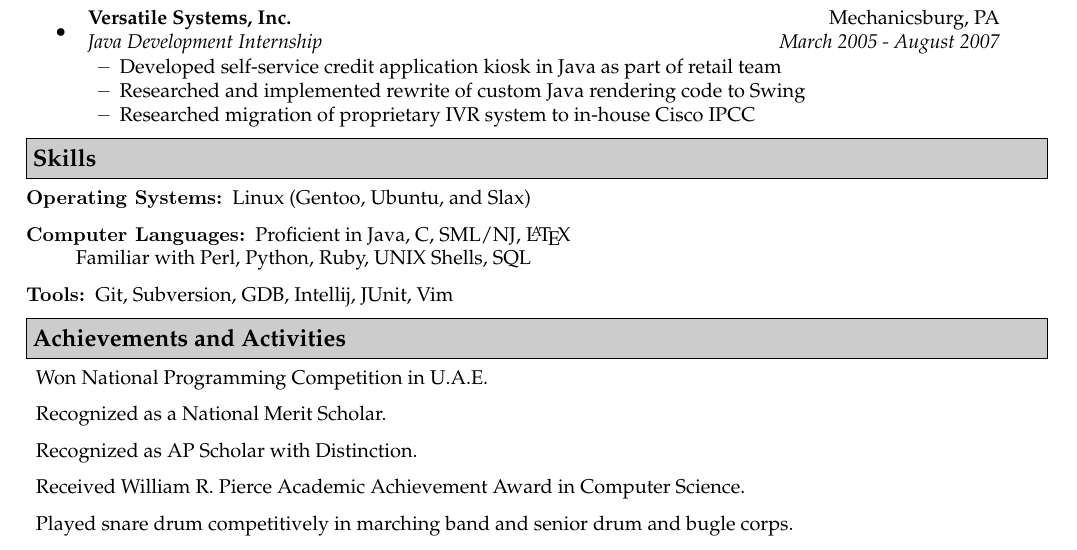
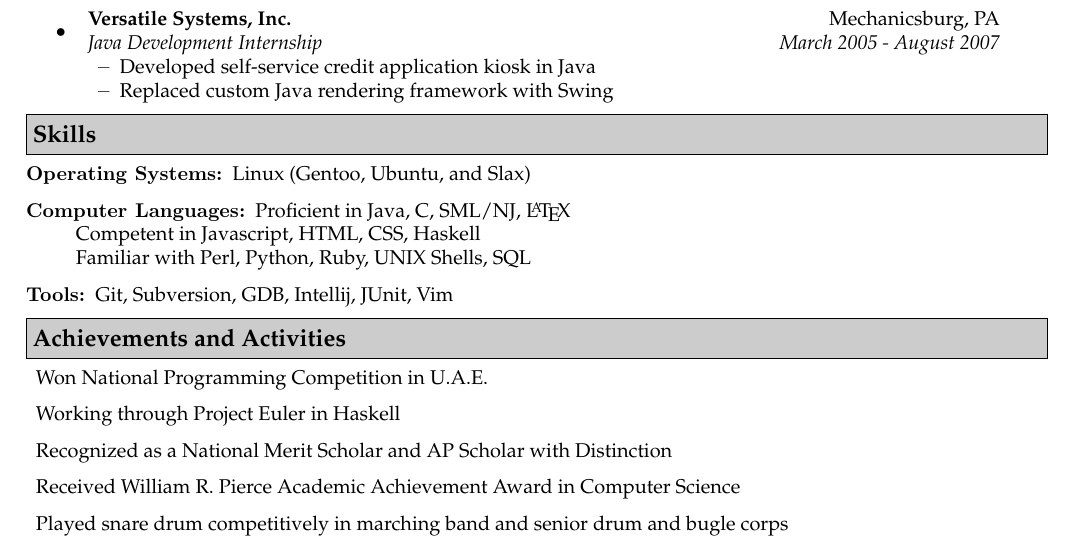
Before and after one commit to aslvrstn/resume, a LaTeX CV (resume.tex): part of the page, cut so that both start at the same text. Compiled offline with pdfLaTeX.

Commit message:
Making a bit of space

```diff
--- a/resume.tex
+++ b/resume.tex
@@ -87,9 +87,8 @@
 \item
     \ressubheading{Versatile Systems, Inc.}{Mechanicsburg, PA}{Java Development Internship}{March 2005 - August 2007}
     \begin{itemize}
-        \resitem{Developed self-service credit application kiosk in Java as part of retail team}
-        \resitem{Researched and implemented rewrite of custom Java rendering code to Swing}
-        \resitem{Researched migration of proprietary IVR system to in-house Cisco IPCC}
+        \resitem{Developed self-service credit application kiosk in Java}
+        \resitem{Replaced custom Java rendering framework with Swing}
     \end{itemize}
 \end{itemize}
 
@@ -99,6 +98,7 @@
 Linux (Gentoo, Ubuntu, and Slax)
 \item[Computer Languages:]
 Proficient in Java, C, SML/NJ, \LaTeX \\
+Competent in Javascript, HTML, CSS, Haskell \\
 Familiar with Perl, Python, Ruby, UNIX Shells, SQL
 \item[Tools:]
 Git, Subversion, GDB, Intellij, JUnit, Vim
@@ -107,10 +107,10 @@ Git, Subversion, GDB, Intellij, JUnit, Vim
 \resheading{Achievements and Activities}
 \begin{description}
   \item{Won National Programming Competition in U.A.E.}
-  \item{Recognized as a National Merit Scholar.}
-  \item{Recognized as AP Scholar with Distinction.}
-  \item{Received William R. Pierce Academic Achievement Award in Computer Science.}
-  \item{Played snare drum competitively in marching band and senior drum and bugle corps.}
+  \item{Working through Project Euler in Haskell}
+  \item{Recognized as a National Merit Scholar and AP Scholar with Distinction}
+  \item{Received William R. Pierce Academic Achievement Award in Computer Science}
+  \item{Played snare drum competitively in marching band and senior drum and bugle corps}
 \end{description}
 
 \end{document}
```
